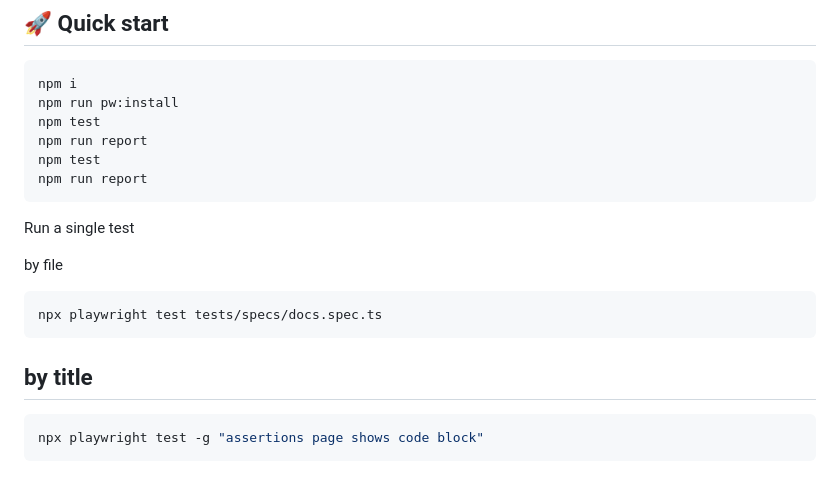
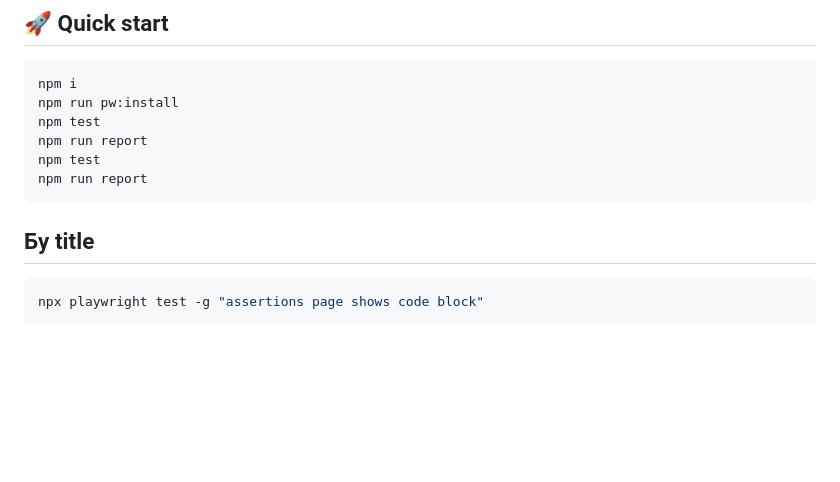
Before and after one commit to tosheto/playwright-portfolio, a Markdown page: README.md, the part around one of its changes. Drawn GitHub-style; blank space fills up the shorter version.

````diff
--- a/README.md
+++ b/README.md
@@ -44,13 +44,7 @@ npm run report
 npm test
 npm run report
 ```
-Run a single test
-
- by file
-```bash
-npx playwright test tests/specs/docs.spec.ts
-```
-## by title
+## Бy title
 ```bash
 npx playwright test -g "assertions page shows code block"
 ```
````
Also changed, not shown: other parts of README.md (+1 -1 lines).
